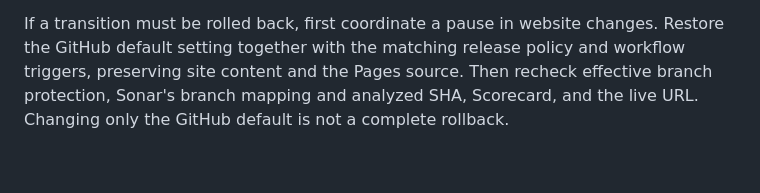
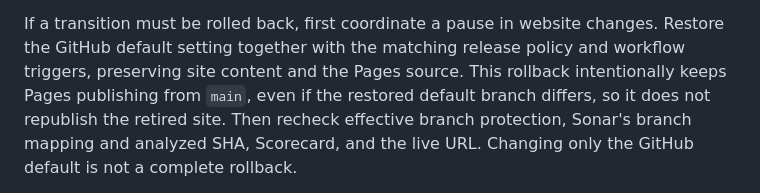
Before and after one commit to victron-venus/victron-venus.github.io, a Markdown page: docs/release-workflow.md, the part around the change. GitHub-like rendering; blank space fills up the shorter version.

Commit message:
docs: clarify Pages preservation during rollback

```diff
--- a/docs/release-workflow.md
+++ b/docs/release-workflow.md
@@ -124,6 +124,8 @@ accounted for; a default-branch change does not require deleting it.
 If a transition must be rolled back, first coordinate a pause in website
 changes. Restore the GitHub default setting together with the matching release
 policy and workflow triggers, preserving site content and the Pages source.
+This rollback intentionally keeps Pages publishing from `main`, even if the
+restored default branch differs, so it does not republish the retired site.
 Then recheck effective branch protection, Sonar's branch mapping and analyzed
 SHA, Scorecard, and the live URL. Changing only the GitHub default is not a
 complete rollback.
```
